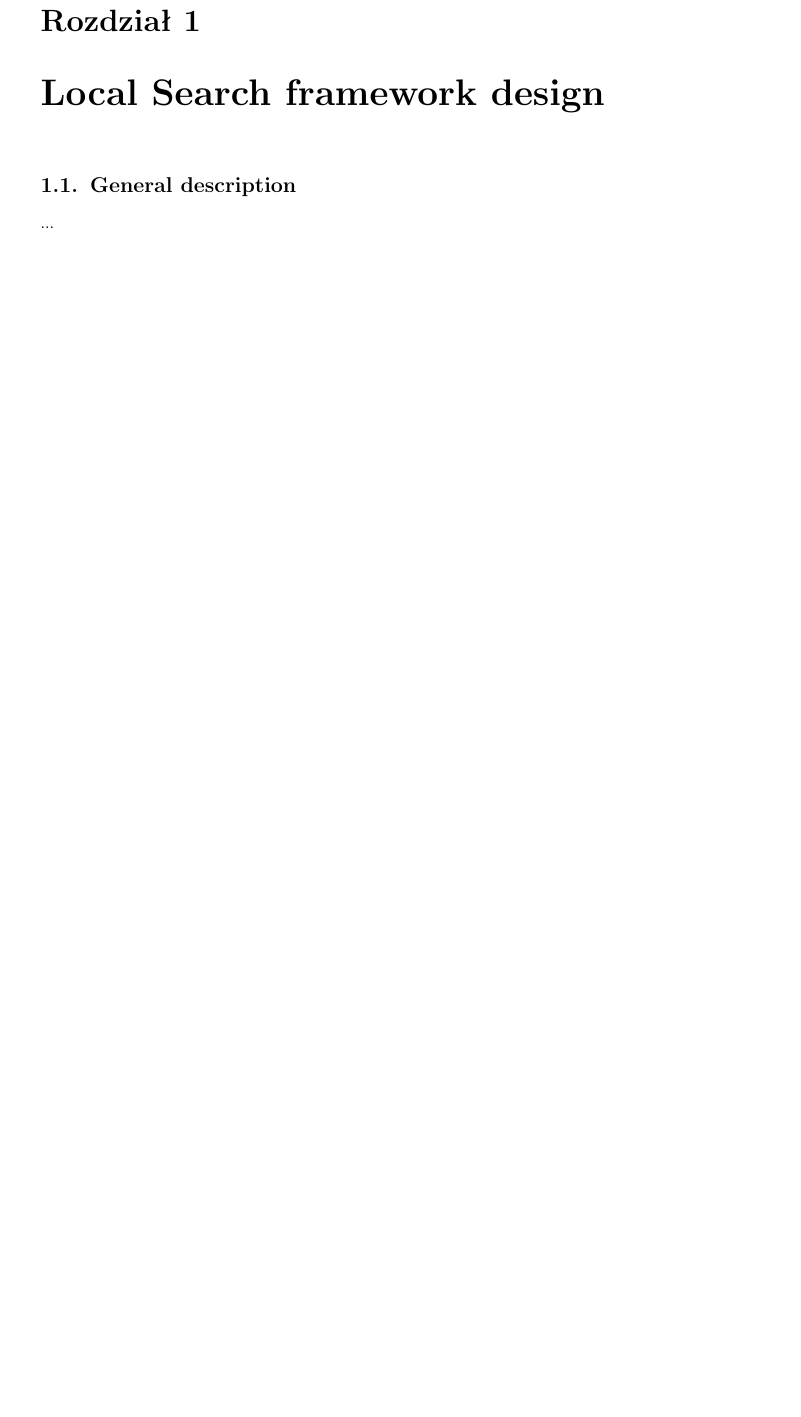
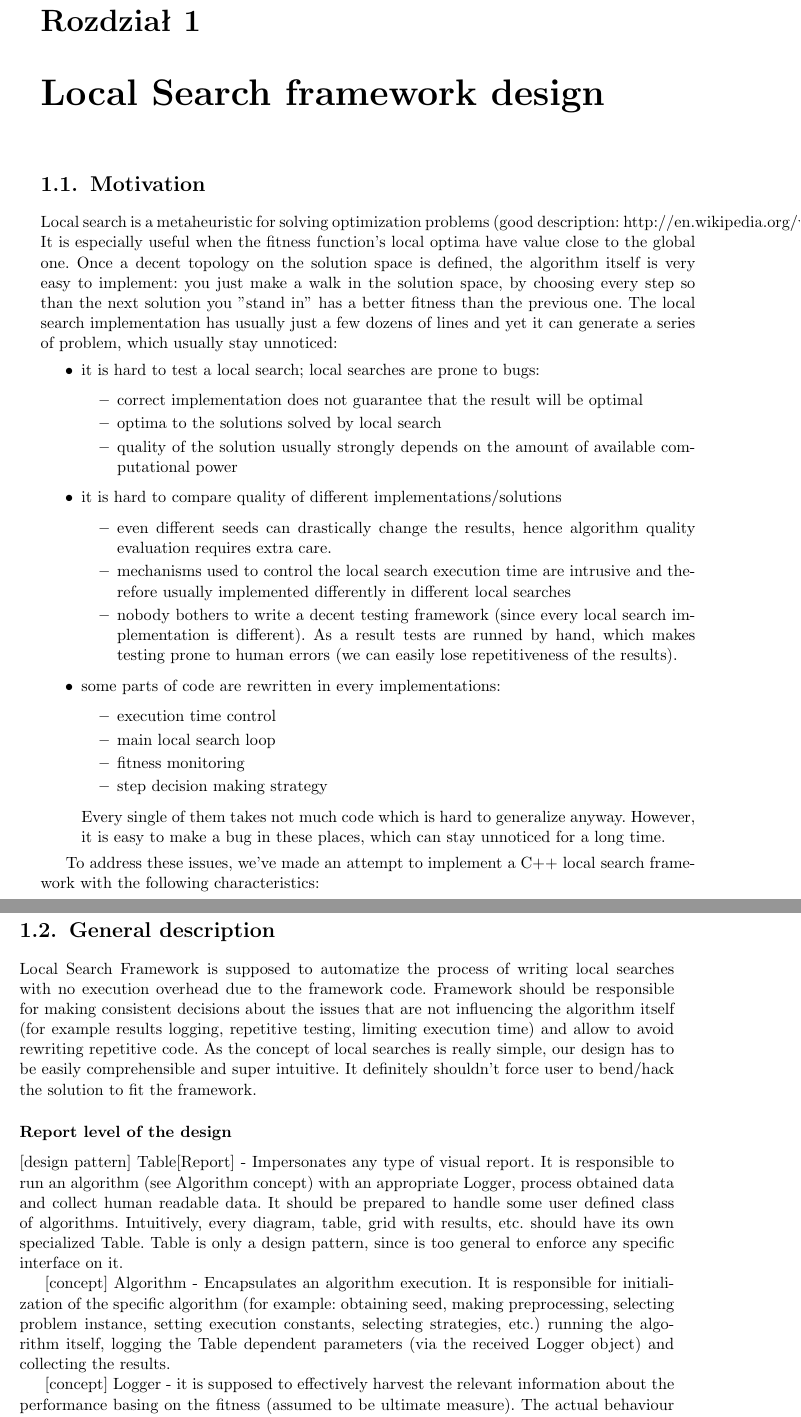
Before and after one commit to paal-prime/paal-bs, a LaTeX thesis (paal.tex, which reads local_search.tex): part of page 9 of 41 before the commit and two parts of pages 9 and 10 of 43 after it, the two joined at a grey line, cut so that both start at the same text, the shorter picture padded with empty space. Compiled offline with pdfLaTeX; the source files are stored in an older character set and shown here as Unicode.

Commit message:
[WIP] ls framework description

```diff
--- /dev/null
+++ b/local_search.tex
@@ -0,0 +1,60 @@
+\chapter{Local Search framework design}
+
+\section{Motivation}
+
+Local search is a metaheuristic for solving optimization problems (good description: http://en.wikipedia.org/wiki/Local\_search\_(optimization)).
+It is especially useful when the fitness function's local optima have value close to the global one.
+Once a decent topology on the solution space is defined, the algorithm itself is very easy to implement:
+you just make a walk in the solution space, by choosing every step so than the next solution you "stand in" has
+a better fitness than the previous one. The local search implementation has usually just a few dozens of lines and
+yet it can generate a series of problem, which usually stay unnoticed:
+\begin{itemize}
+\item it is hard to test a local search; local searches are prone to bugs:
+	\begin{itemize}
+	\item correct implementation does not guarantee that the result will be optimal
+	\item optima to the solutions solved by local search
+	\item quality of the solution usually strongly depends on the amount of available computational power
+	\end{itemize}
+\item it is hard to compare quality of different implementations/solutions
+	\begin{itemize}
+	\item even different seeds can drastically change the results, hence algorithm quality evaluation requires extra care.
+	\item mechanisms used to control the local search execution time are intrusive and therefore usually implemented differently in different local searches
+	\item nobody bothers to write a decent testing framework (since every local search implementation is different).
+		As a result tests are runned by hand, which makes testing prone to human errors (we can easily lose repetitiveness of the results).
+	\end{itemize}
+\item some parts of code are rewritten in every implementations:
+	\begin{itemize}
+	\item execution time control
+	\item main local search loop
+	\item fitness monitoring
+	\item step decision making strategy
+	\end{itemize}
+	Every single of them takes not much code which is hard to generalize anyway.
+	However, it is easy to make a bug in these places, which can stay unnoticed for a long time.
+\end{itemize}
+
+To address these issues, we've made an attempt to implement a C++ local search
+framework with the following characteristics:
+
+\section{General description}
+
+Local Search Framework is supposed to automatize the process of writing local searches with no execution overhead due to the framework code.
+Framework should be responsible for making consistent decisions about the issues that are not influencing the algorithm itself
+(for example results logging, repetitive testing, limiting execution time) and allow to avoid rewriting repetitive code.
+As the concept of local searches is really simple, our design has to be easily comprehensible and super intuitive.
+It definitely shouldn't force user to bend/hack the solution to fit the framework.
+
+\subsubsection{Report level of the design}
+
+[design pattern] Table[Report] - Impersonates any type of visual report. It is responsible to run an algorithm (see Algorithm concept) with an appropriate Logger,
+	process obtained data and collect human readable data. It should be prepared to handle some user defined class of algorithms.
+	Intuitively, every diagram, table, grid with results, etc. should have its own specialized Table.
+	Table is only a design pattern, since is too general to enforce any specific interface on it.
+
+[concept] Algorithm - Encapsulates an algorithm execution. It is responsible for initialization of
+	the specific algorithm (for example: obtaining seed, making preprocessing, selecting problem instance, setting execution constants,
+	selecting strategies, etc.) running the algorithm itself, logging the Table dependent parameters (via the received Logger object)
+	and collecting the results.
+
+[concept] Logger - it is supposed to effectively harvest the relevant information about the performance basing on the fitness (assumed to be ultimate measure).
+	The actual behaviour of the Logger is chosen by Table instance, however Logger's interface (consisting only of log() method) is fixed,
--- a/paal.tex
+++ b/paal.tex
@@ -148,6 +148,3 @@
 fetorycznej.  W~dodatkach umieszczono najciekawszy fragment programu,
 przykładowe dane i~wyniki działania programu.
 
-\chapter{Local Search framework design}
-
-\section{General description}
```
Also changed, not shown: local_search.tex (247 more changed lines), paal.tex (214 more changed lines), 1 other file.
